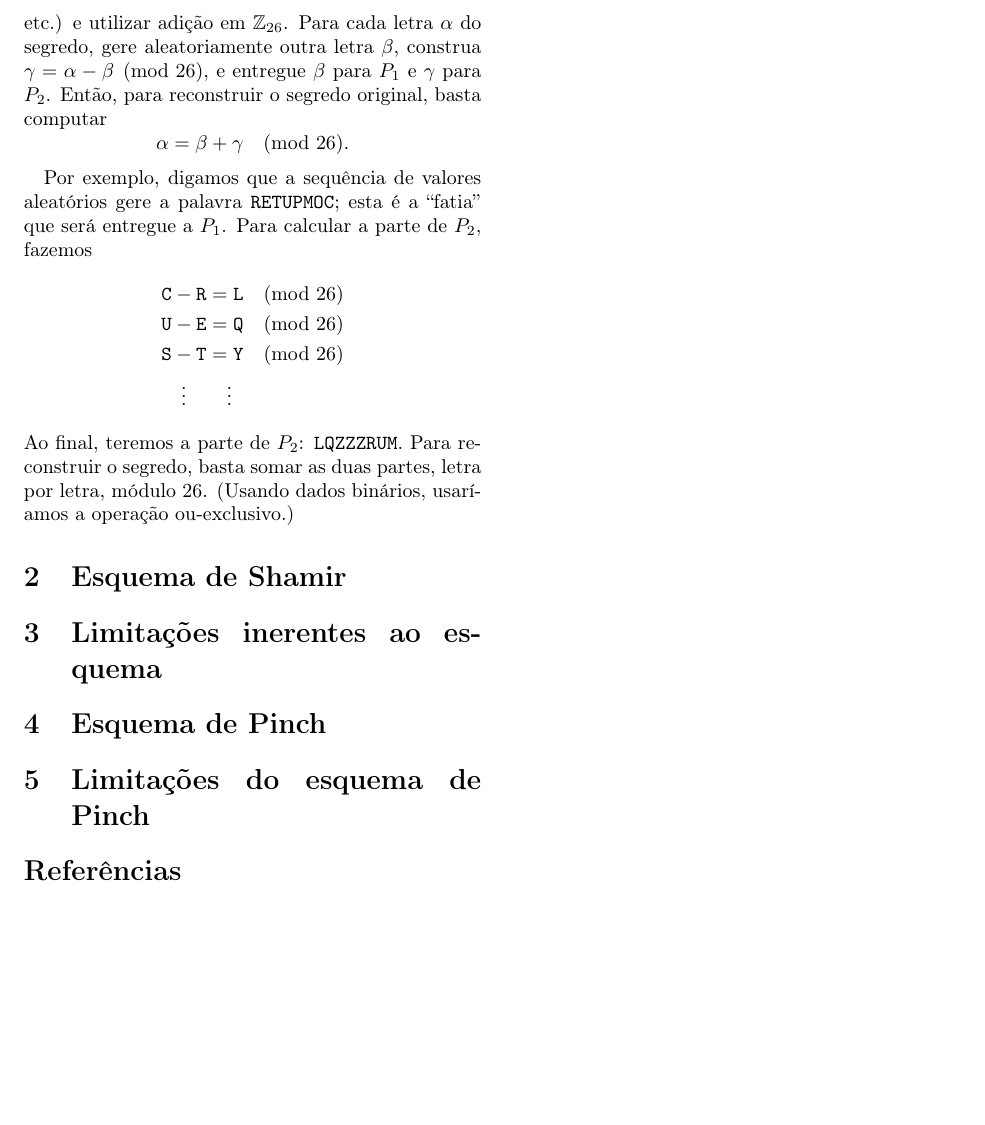
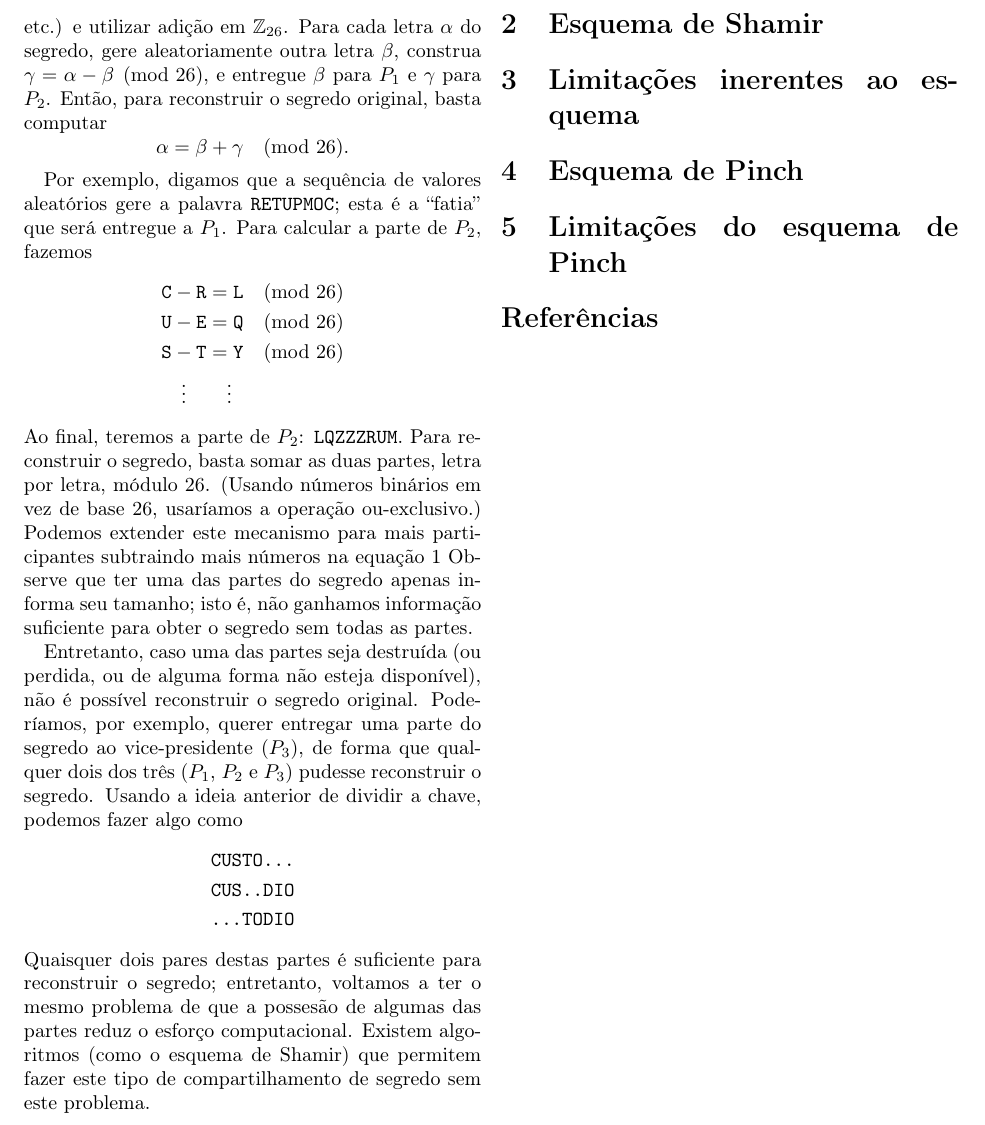
Before and after one commit to royertiago/INE5429, a LaTeX paper (final/e1.tex): part of page 2 of 2, cut so that both start at the same text, the shorter picture padded with empty space. Compiled offline with pdfLaTeX.

Commit message:
final/e1.tex: Mencionado informalmente esquema de limiar (2, 3).

```diff
--- a/final/e1.tex
+++ b/final/e1.tex
@@ -108,6 +108,7 @@ para reconstruir o segredo original,
 basta computar
 \begin{equation*}
     \alpha = \beta + \gamma \pmod{26}.
+    \label{eq:modular_sharing}
 \end{equation*}
 
 Por exemplo,
@@ -128,8 +129,39 @@ Para reconstruir o segredo,
 basta somar as duas partes,
 letra por letra,
 módulo $26$.
-(Usando dados binários,
+(Usando números binários em vez de base $26$,
 usaríamos a operação ou-exclusivo.)
+Podemos extender este mecanismo para mais participantes
+subtraindo mais números na equação~\ref{eq:modular_sharing}
+Observe que ter uma das partes do segredo
+apenas informa seu tamanho;
+isto é,
+não ganhamos informação suficiente para obter o segredo
+sem todas as partes.
+
+Entretanto,
+caso uma das partes seja destruída
+(ou perdida, ou de alguma forma não esteja disponível),
+não é possível reconstruir o segredo original.
+Poderíamos, por exemplo,
+querer entregar uma parte do segredo ao vice-presidente ($P_3$),
+de forma que qualquer dois dos três ($P_1$, $P_2$ e $P_3$)
+pudesse reconstruir o segredo.
+Usando a ideia anterior de dividir a chave,
+podemos fazer algo como
+\begin{align*}
+    \texttt{CUSTO...} \\
+    \texttt{CUS..DIO} \\
+    \texttt{...TODIO}
+\end{align*}
+Quaisquer dois pares destas partes é suficiente para reconstruir o segredo;
+entretanto,
+voltamos a ter o mesmo problema de que a possesão de algumas das partes
+reduz o esforço computacional.
+Existem algoritmos
+(como o esquema de Shamir)
+que permitem fazer este tipo de compartilhamento de segredo
+sem este problema.
 
 \section{Esquema de Shamir}
 \section{Limitações inerentes ao esquema}
```
